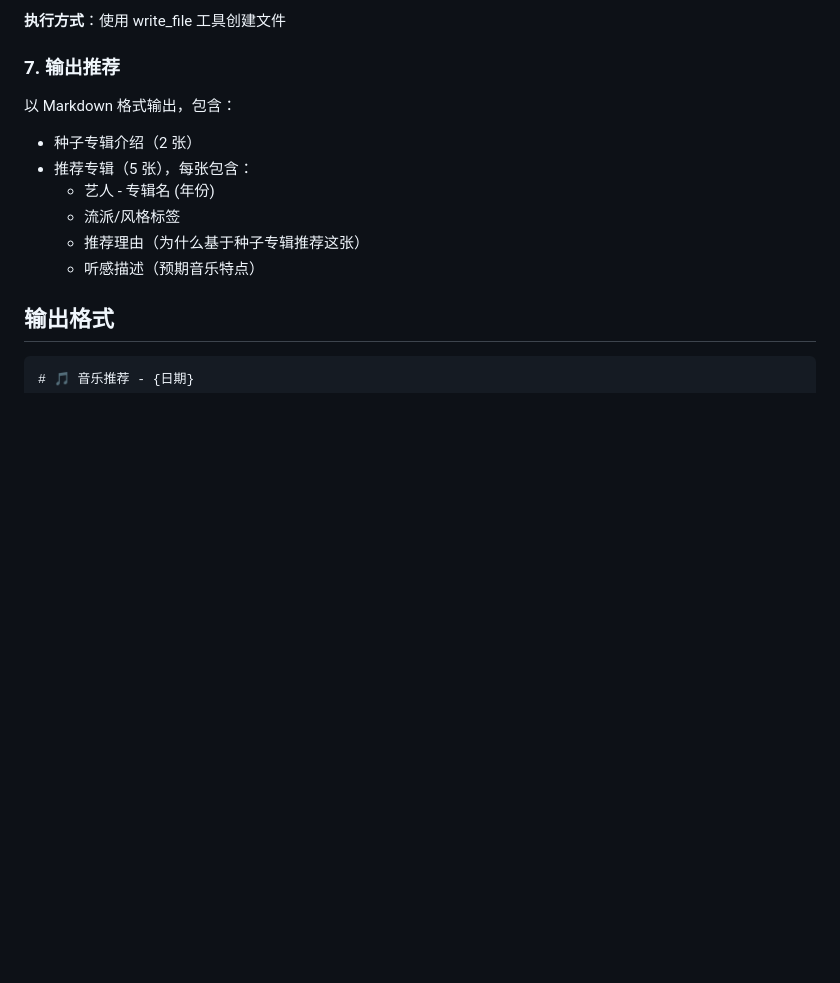
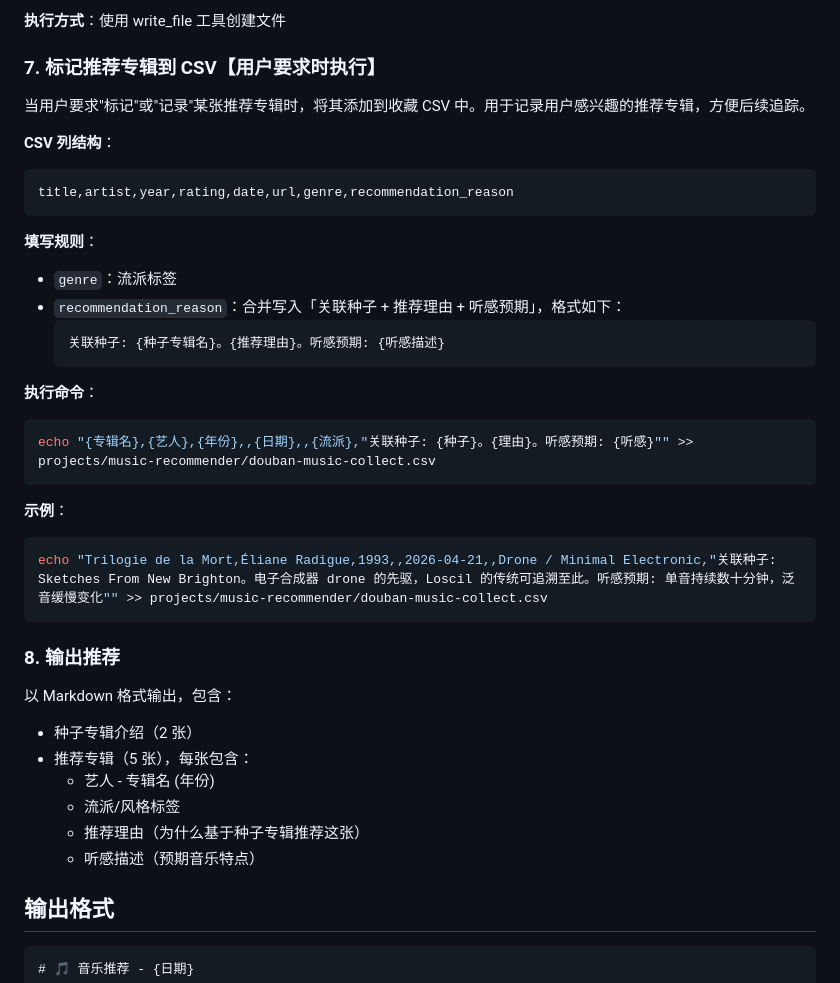
Before and after one commit to ampresent/openclaw-workspace, a Markdown page: skills/music-recommender/SKILL.md, the part around the change. Rendered like a GitHub page; blank space fills up the shorter version.

Commit message:
restore CSV marking feature alongside markdown saving
Both features now available:
- Step 6: Save recommendation to markdown (auto)
- Step 7: Mark album to CSV (on user request)

````diff
--- a/skills/music-recommender/SKILL.md
+++ b/skills/music-recommender/SKILL.md
@@ -64,7 +64,33 @@ grep -i "关键词" projects/music-recommender/douban-music-collect.csv
 
 **执行方式**：使用 write_file 工具创建文件
 
-### 7. 输出推荐
+### 7. 标记推荐专辑到 CSV【用户要求时执行】
+
+当用户要求"标记"或"记录"某张推荐专辑时，将其添加到收藏 CSV 中。用于记录用户感兴趣的推荐专辑，方便后续追踪。
+
+**CSV 列结构**：
+```
+title,artist,year,rating,date,url,genre,recommendation_reason
+```
+
+**填写规则**：
+- `genre`：流派标签
+- `recommendation_reason`：合并写入「关联种子 + 推荐理由 + 听感预期」，格式如下：
+  ```
+  关联种子: {种子专辑名}。{推荐理由}。听感预期: {听感描述}
+  ```
+
+**执行命令**：
+```bash
+echo "{专辑名},{艺人},{年份},,{日期},,{流派},"关联种子: {种子}。{理由}。听感预期: {听感}"" >> projects/music-recommender/douban-music-collect.csv
+```
+
+**示例**：
+```bash
+echo "Trilogie de la Mort,Éliane Radigue,1993,,2026-04-21,,Drone / Minimal Electronic,"关联种子: Sketches From New Brighton。电子合成器 drone 的先驱，Loscil 的传统可追溯至此。听感预期: 单音持续数十分钟，泛音缓慢变化"" >> projects/music-recommender/douban-music-collect.csv
+```
+
+### 8. 输出推荐
 
 以 Markdown 格式输出，包含：
 - 种子专辑介绍（2 张）
````
